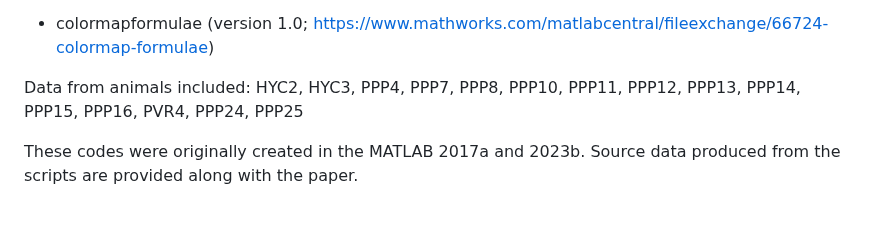
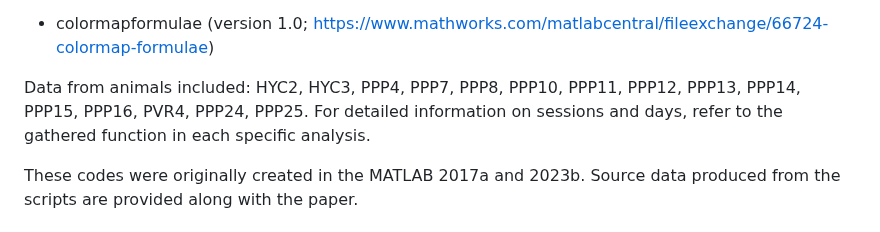
Before and after one commit to ayalab1/pupil_project, a Markdown page: README.md, the part around the change. Rendered like a GitHub page.

```diff
--- a/README.md
+++ b/README.md
@@ -41,7 +41,7 @@ Toolboxes required:
 
 - colormapformulae (version 1.0; https://www.mathworks.com/matlabcentral/fileexchange/66724-colormap-formulae)
 
-Data from animals included: HYC2, HYC3, PPP4, PPP7, PPP8, PPP10, PPP11, PPP12, PPP13, PPP14, PPP15, PPP16, PVR4, PPP24, PPP25
+Data from animals included: HYC2, HYC3, PPP4, PPP7, PPP8, PPP10, PPP11, PPP12, PPP13, PPP14, PPP15, PPP16, PVR4, PPP24, PPP25. For detailed information on sessions and days, refer to the gathered function in each specific analysis.
 
 These codes were originally created in the MATLAB 2017a and 2023b. Source data produced from the scripts are provided along with the paper.
 
```
